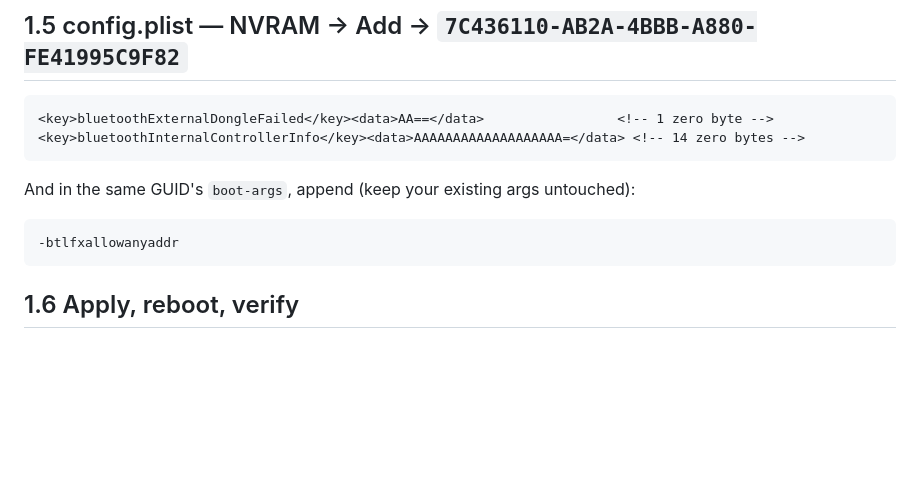
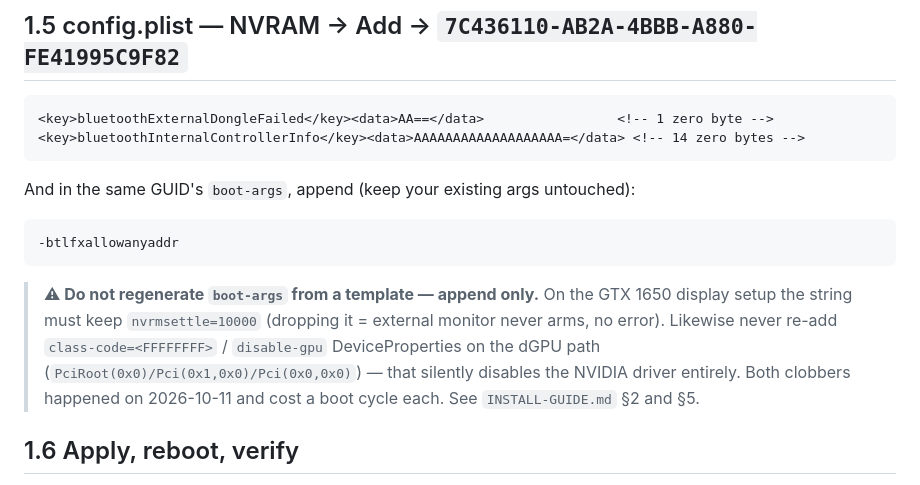
Before and after one commit to joseteo/gtx1650-sequoia, a Markdown page: docs/TRACKPAD-BLUETOOTH-SETUP.md, the part around the change. GitHub-like rendering; blank space fills up the shorter version.

````diff
--- a/docs/TRACKPAD-BLUETOOTH-SETUP.md
+++ b/docs/TRACKPAD-BLUETOOTH-SETUP.md
@@ -138,6 +138,8 @@ And in the same GUID's `boot-args`, append (keep your existing args untouched):
 -btlfxallowanyaddr
 ```
 
+> **⚠ Do not regenerate `boot-args` from a template — append only.** On the GTX 1650 display setup the string must keep `nvrmsettle=10000` (dropping it = external monitor never arms, no error). Likewise never re-add `class-code=<FFFFFFFF>` / `disable-gpu` DeviceProperties on the dGPU path (`PciRoot(0x0)/Pci(0x1,0x0)/Pci(0x0,0x0)`) — that silently disables the NVIDIA driver entirely. Both clobbers happened on 2026-10-11 and cost a boot cycle each. See `INSTALL-GUIDE.md` §2 and §5.
+
 ## 1.6 Apply, reboot, verify
 
 1. `sudo diskutil mount <esp>` — Sequoia refuses EFI mounts for non-root users (`storagekitd: skipping EFI partition owned by uid 0`); the ESP also unmounts at every reboot.
````
Also changed, not shown: docs/INSTALL-GUIDE.md (+4 -1 lines).
